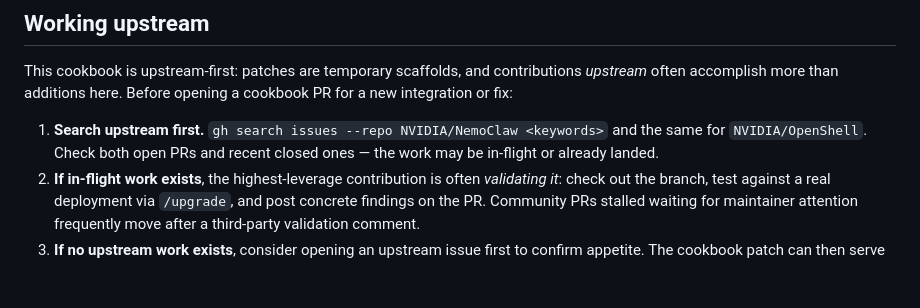
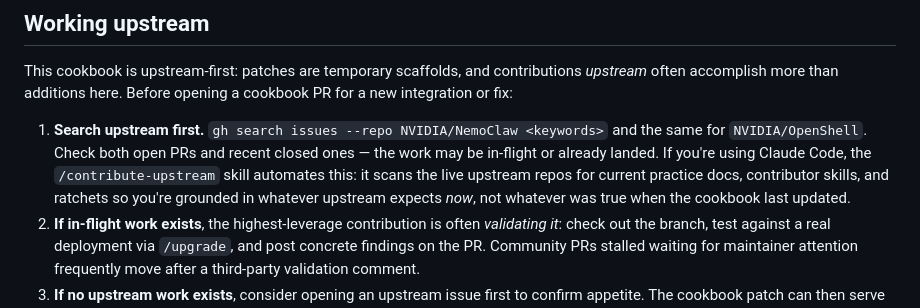
Before and after one commit to stevenrick/nemoclaw-cookbook, a Markdown page: CONTRIBUTING.md, the part around the change. Rendered like a GitHub page; blank space fills up the shorter version.

```diff
--- a/CONTRIBUTING.md
+++ b/CONTRIBUTING.md
@@ -6,7 +6,7 @@ Thanks for your interest in contributing! This project helps you deploy and cust
 
 This cookbook is upstream-first: patches are temporary scaffolds, and contributions *upstream* often accomplish more than additions here. Before opening a cookbook PR for a new integration or fix:
 
-1. **Search upstream first.** `gh search issues --repo NVIDIA/NemoClaw <keywords>` and the same for `NVIDIA/OpenShell`. Check both open PRs and recent closed ones — the work may be in-flight or already landed.
+1. **Search upstream first.** `gh search issues --repo NVIDIA/NemoClaw <keywords>` and the same for `NVIDIA/OpenShell`. Check both open PRs and recent closed ones — the work may be in-flight or already landed. If you're using Claude Code, the `/contribute-upstream` skill automates this: it scans the live upstream repos for current practice docs, contributor skills, and ratchets so you're grounded in whatever upstream expects *now*, not whatever was true when the cookbook last updated.
 2. **If in-flight work exists**, the highest-leverage contribution is often *validating it*: check out the branch, test against a real deployment via `/upgrade`, and post concrete findings on the PR. Community PRs stalled waiting for maintainer attention frequently move after a third-party validation comment.
 3. **If no upstream work exists**, consider opening an upstream issue first to confirm appetite. The cookbook patch can then serve as a reference implementation.
 4. **If upstream declines** or the feature is genuinely cookbook-scope (e.g., Claude Code / Codex binary installs), write the fragment as minimally as possible so it's easy to remove when upstream direction shifts. Note the rationale in the fragment's comments.
```
Also changed, not shown: AGENTS.md (+1 -1 lines), README.md (+1 -1 lines).
